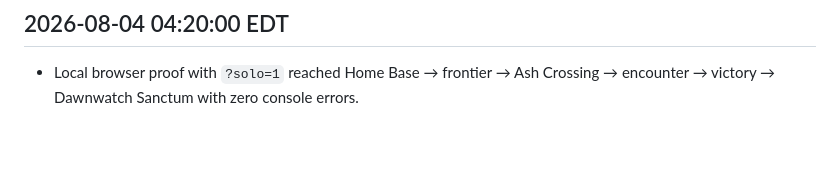
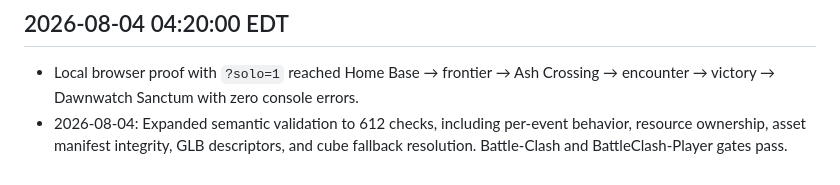
Before and after one commit to LuminaryLabs-Dev/Battle-Clash, a Markdown page: .agent/change-log.md, the part around the change. Rendered like a GitHub page; blank space fills up the shorter version.

Commit message:
Record current semantic gate evidence

```diff
--- a/.agent/change-log.md
+++ b/.agent/change-log.md
@@ -133,3 +133,6 @@
 
 - Local browser proof with `?solo=1` reached Home Base → frontier → Ash
   Crossing → encounter → victory → Dawnwatch Sanctum with zero console errors.
+- 2026-08-04: Expanded semantic validation to 612 checks, including per-event
+  behavior, resource ownership, asset manifest integrity, GLB descriptors, and
+  cube fallback resolution. Battle-Clash and BattleClash-Player gates pass.
```
